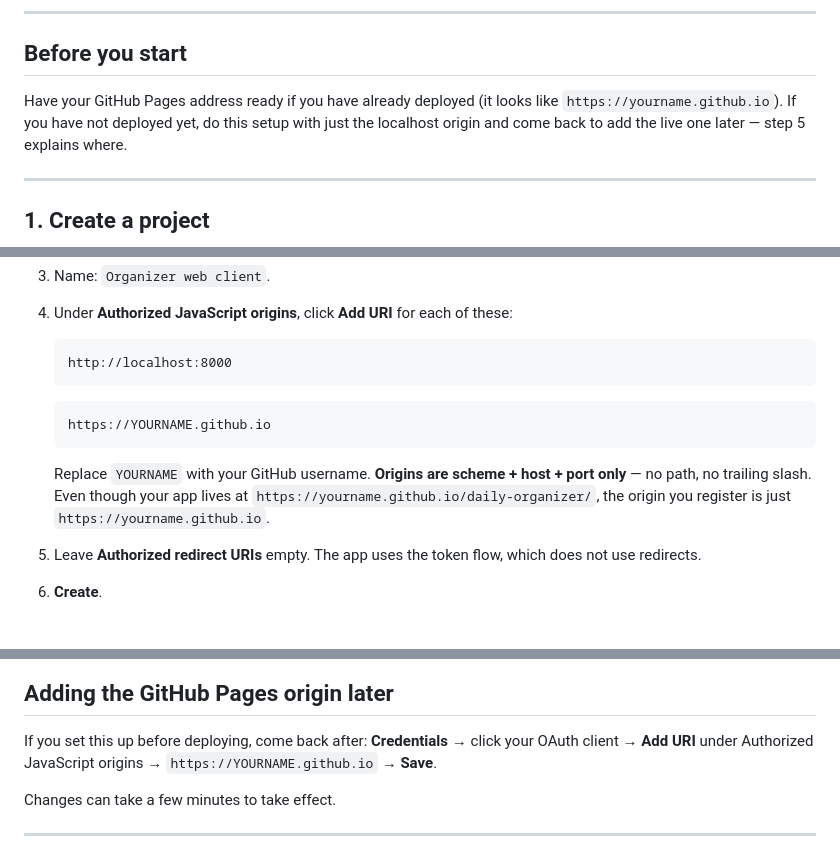
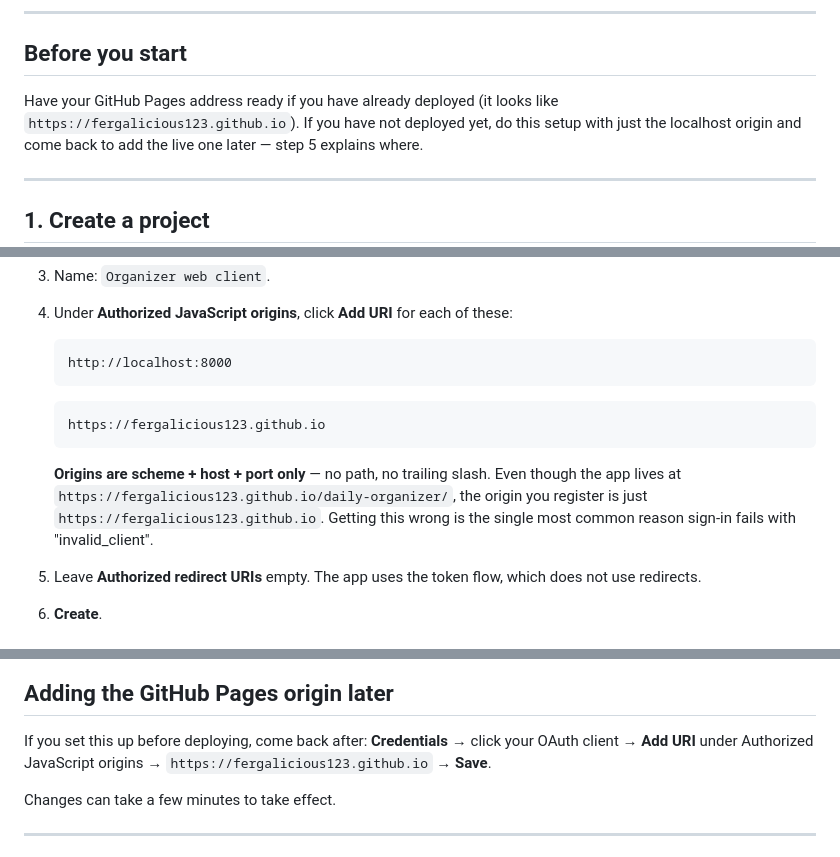
Before and after one commit to fergalicious123/daily-organizer, a Markdown page: SETUP-GOOGLE.md, 3 parts joined by grey strips. Drawn GitHub-style.

Commit message:
Point docs at the real repo and Pages URL

````diff
--- a/SETUP-GOOGLE.md
+++ b/SETUP-GOOGLE.md
@@ -11,7 +11,7 @@ You are creating a personal OAuth client so **your** copy of the app can talk to
 ## Before you start
 
 Have your GitHub Pages address ready if you have already deployed (it looks like
-`https://yourname.github.io`). If you have not deployed yet, do this setup with
+`https://fergalicious123.github.io`). If you have not deployed yet, do this setup with
 just the localhost origin and come back to add the live one later — step 5
 explains where.
 
@@ -65,13 +65,14 @@ what that means day to day.
    http://localhost:8000
    ```
    ```
-   https://YOURNAME.github.io
+   https://fergalicious123.github.io
    ```
 
-   Replace `YOURNAME` with your GitHub username. **Origins are scheme + host +
-   port only** — no path, no trailing slash. Even though your app lives at
-   `https://yourname.github.io/daily-organizer/`, the origin you register is
-   just `https://yourname.github.io`.
+   **Origins are scheme + host + port only** — no path, no trailing slash.
+   Even though the app lives at
+   `https://fergalicious123.github.io/daily-organizer/`, the origin you register
+   is just `https://fergalicious123.github.io`. Getting this wrong is the single
+   most common reason sign-in fails with "invalid_client".
 
 5. Leave **Authorized redirect URIs** empty. The app uses the token flow, which
    does not use redirects.
@@ -122,7 +123,7 @@ see the rest of your Drive.
 
 If you set this up before deploying, come back after:
 **Credentials** → click your OAuth client → **Add URI** under Authorized
-JavaScript origins → `https://YOURNAME.github.io` → **Save**.
+JavaScript origins → `https://fergalicious123.github.io` → **Save**.
 
 Changes can take a few minutes to take effect.
 
````
Also changed, not shown: README.md (+3 -3 lines).
